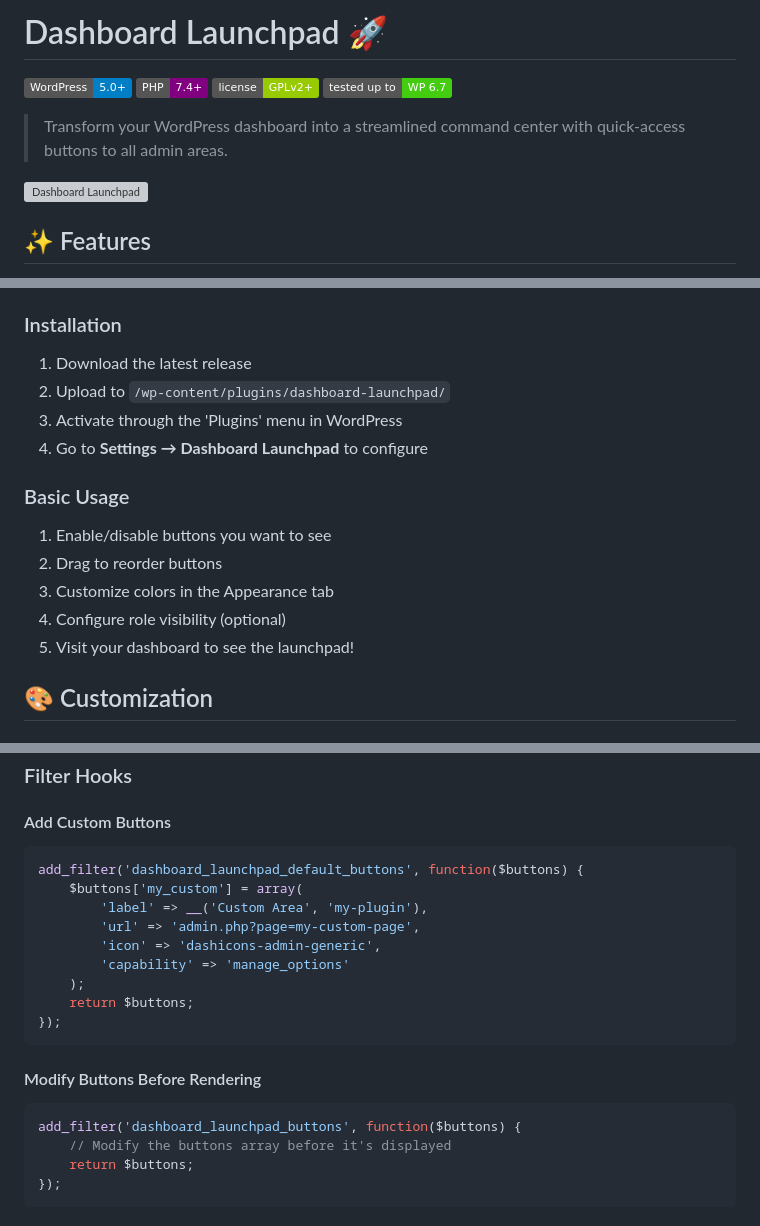
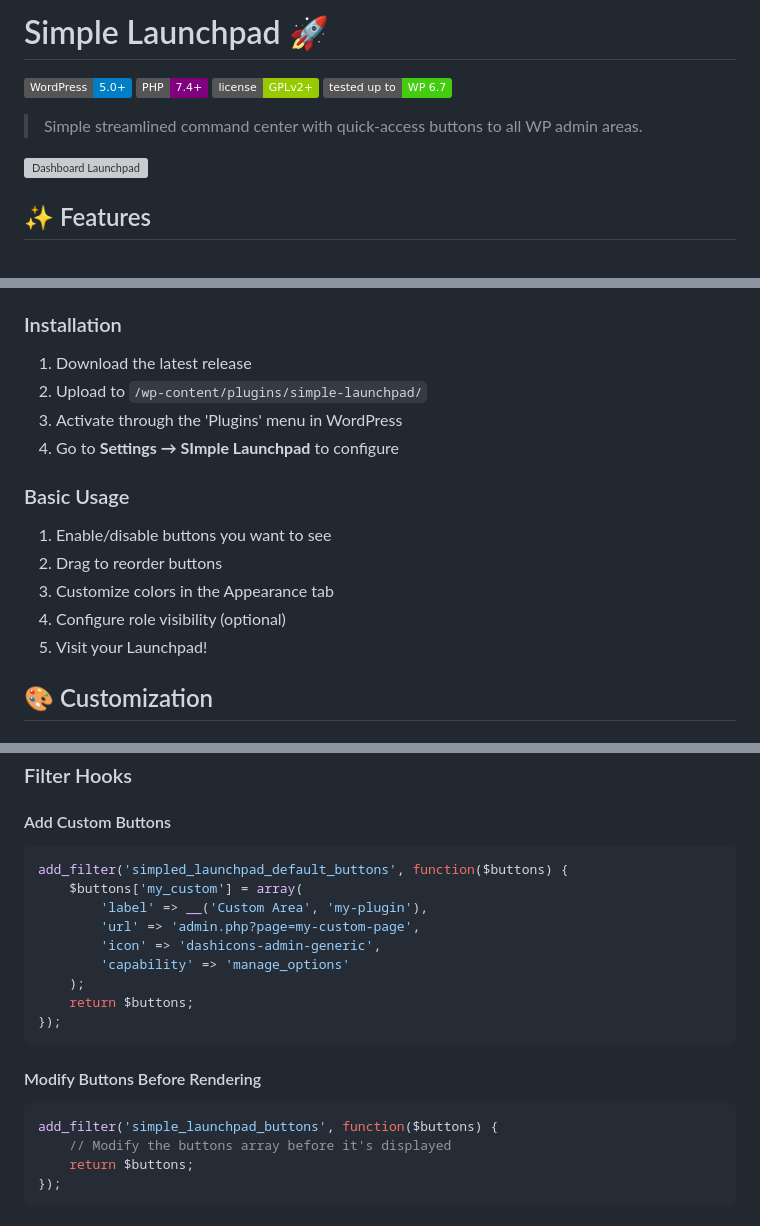
Before and after one commit to rafael-minuesa/Dashboard-Launchpad, a Markdown page: README.md, 3 parts joined by grey strips. Rendered like a GitHub page; badges without logos; grey boxes are pictures that could not be loaded.

Commit message:
Rename Dashboard Launchpad to Simple Launchpad

````diff
--- a/README.md
+++ b/README.md
@@ -1,9 +1,9 @@
-# Dashboard Launchpad 🚀
+# Simple Launchpad 🚀
 
 [![WordPress Plugin Version](https://img.shields.io/badge/WordPress-5.0%2B-blue.svg)](https://wordpress.org/)
 [![PHP Version](https://img.shields.io/badge/PHP-7.4%2B-purple.svg)](https://php.net/)
 [![License](https://img.shields.io/badge/license-GPLv2%2B-green.svg)](LICENSE)
 [![Tested Up To](https://img.shields.io/badge/tested%20up%20to-WP%206.7-brightgreen.svg)](https://wordpress.org/)
 
-> Transform your WordPress dashboard into a streamlined command center with quick-access buttons to all admin areas.
+> Simple streamlined command center with quick-access buttons to all WP admin areas.
 
@@ -34,9 +34,9 @@ Coming soon! Screenshots will show:
 ### Installation
 
 1. Download the latest release
-2. Upload to `/wp-content/plugins/dashboard-launchpad/`
+2. Upload to `/wp-content/plugins/simple-launchpad/`
 3. Activate through the 'Plugins' menu in WordPress
-4. Go to **Settings → Dashboard Launchpad** to configure
+4. Go to **Settings → SImple Launchpad** to configure
 
 ### Basic Usage
 
@@ -44,7 +44,7 @@ Coming soon! Screenshots will show:
 2. Drag to reorder buttons
 3. Customize colors in the Appearance tab
 4. Configure role visibility (optional)
-5. Visit your dashboard to see the launchpad!
+5. Visit your Launchpad!
 
 ## 🎨 Customization
 
@@ -86,7 +86,7 @@ Control which WordPress roles can see each button:
 #### Add Custom Buttons
 
 ```php
-add_filter('dashboard_launchpad_default_buttons', function($buttons) {
+add_filter('simpled_launchpad_default_buttons', function($buttons) {
     $buttons['my_custom'] = array(
         'label' => __('Custom Area', 'my-plugin'),
         'url' => 'admin.php?page=my-custom-page',
@@ -100,7 +100,7 @@ add_filter('dashboard_launchpad_default_buttons', function($buttons) {
 #### Modify Buttons Before Rendering
 
 ```php
-add_filter('dashboard_launchpad_buttons', function($buttons) {
+add_filter('simple_launchpad_buttons', function($buttons) {
     // Modify the buttons array before it's displayed
     return $buttons;
 });
````
Also changed, not shown: other parts of README.md (+6 -6 lines).
